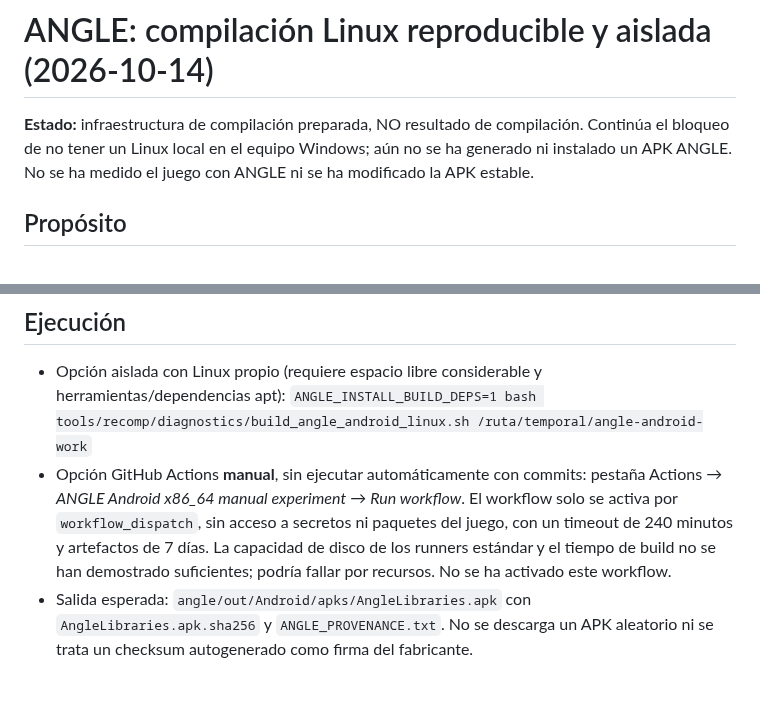
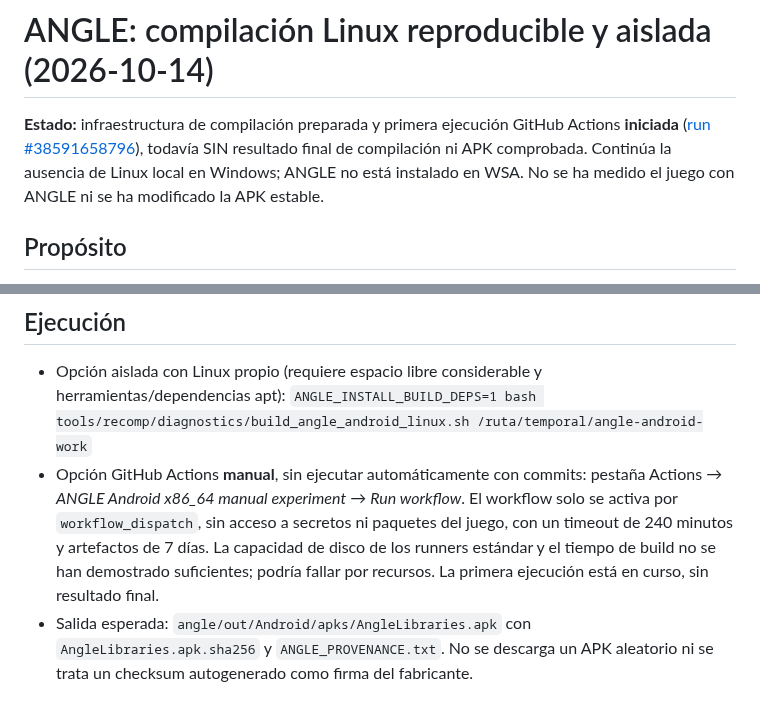
Before and after one commit to Dr3amyBerry/callofrecomp, a Markdown page: docs/ANGLE_BUILD_PIPELINE_2026-10-14.md, 2 parts joined by grey strips. Rendered like a GitHub page.

Commit message:
"docs-angle-ci-build-run-in-progress"

```diff
--- a/docs/ANGLE_BUILD_PIPELINE_2026-10-14.md
+++ b/docs/ANGLE_BUILD_PIPELINE_2026-10-14.md
@@ -1,6 +1,6 @@
 # ANGLE: compilación Linux reproducible y aislada (2026-10-14)
 
-**Estado:** infraestructura de compilación preparada, NO resultado de compilación. Continúa el bloqueo de no tener un Linux local en el equipo Windows; aún no se ha generado ni instalado un APK ANGLE. No se ha medido el juego con ANGLE ni se ha modificado la APK estable.
+**Estado:** infraestructura de compilación preparada y primera ejecución GitHub Actions **iniciada** ([run #38591658796](https://github.com/Dr3amyBerry/callofrecomp/actions/runs/38591658796)), todavía SIN resultado final de compilación ni APK comprobada. Continúa la ausencia de Linux local en Windows; ANGLE no está instalado en WSA. No se ha medido el juego con ANGLE ni se ha modificado la APK estable.
 
 ## Propósito
 
@@ -10,7 +10,7 @@ Evitar instalar una distribución Linux o herramientas Chromium en Windows/WSA h
 
 - Opción aislada con Linux propio (requiere espacio libre considerable y herramientas/dependencias apt):
   `ANGLE_INSTALL_BUILD_DEPS=1 bash tools/recomp/diagnostics/build_angle_android_linux.sh /ruta/temporal/angle-android-work`
-- Opción GitHub Actions **manual**, sin ejecutar automáticamente con commits: pestaña Actions → *ANGLE Android x86_64 manual experiment* → *Run workflow*. El workflow solo se activa por `workflow_dispatch`, sin acceso a secretos ni paquetes del juego, con un timeout de 240 minutos y artefactos de 7 días. La capacidad de disco de los runners estándar y el tiempo de build no se han demostrado suficientes; podría fallar por recursos. No se ha activado este workflow.
+- Opción GitHub Actions **manual**, sin ejecutar automáticamente con commits: pestaña Actions → *ANGLE Android x86_64 manual experiment* → *Run workflow*. El workflow solo se activa por `workflow_dispatch`, sin acceso a secretos ni paquetes del juego, con un timeout de 240 minutos y artefactos de 7 días. La capacidad de disco de los runners estándar y el tiempo de build no se han demostrado suficientes; podría fallar por recursos. La primera ejecución está en curso, sin resultado final.
 - Salida esperada: `angle/out/Android/apks/AngleLibraries.apk` con `AngleLibraries.apk.sha256` y `ANGLE_PROVENANCE.txt`. No se descarga un APK aleatorio ni se trata un checksum autogenerado como firma del fabricante.
 
 ## Verificación independiente del artefacto
```
Also changed, not shown: PROGRESS.md (+1 -1 lines), docs/ROADMAP.md (+1 -1 lines).
